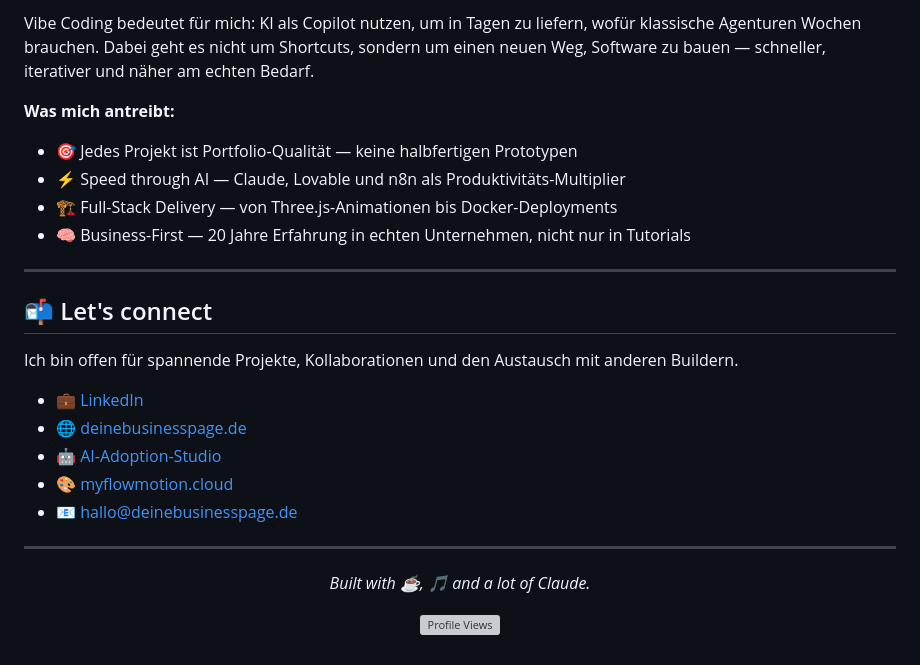
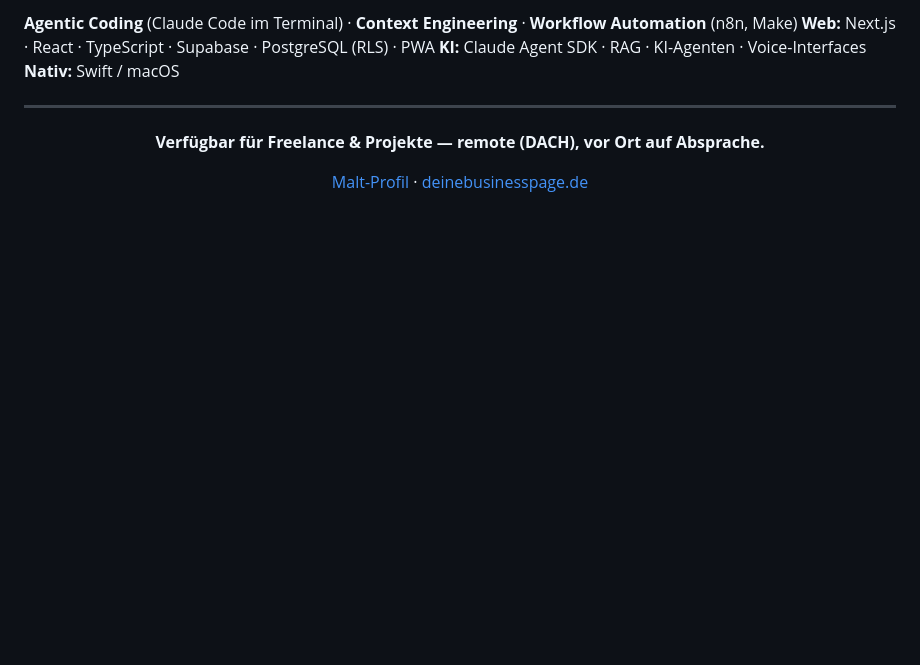
Before and after one commit to alexheyers/alexheyers, a Markdown page: README.md, the part around one of its changes. GitHub-like rendering; blank space fills up the shorter version; grey boxes are pictures that could not be loaded.

Commit message:
Profil: Agentic Coding statt Vibe Coding, echte Zahlen, toten Link entfernt
Co-Authored-By: Claude Opus 4.8 <noreply@anthropic.com>

```diff
--- a/README.md
+++ b/README.md
@@ -144,29 +79,14 @@ Ich schreibe nicht einfach Code — ich baue Lösungen für echte Probleme.
-Vibe Coding bedeutet für mich: KI als Copilot nutzen, um in Tagen zu liefern, wofür klassische Agenturen Wochen brauchen. Dabei geht es nicht um Shortcuts, sondern um einen neuen Weg, Software zu bauen — schneller, iterativer und näher am echten Bedarf.
-
-**Was mich antreibt:**
-- 🎯 Jedes Projekt ist Portfolio-Qualität — keine halbfertigen Prototypen
-- ⚡ Speed through AI — Claude, Lovable und n8n als Produktivitäts-Multiplier
-- 🏗️ Full-Stack Delivery — von Three.js-Animationen bis Docker-Deployments
-- 🧠 Business-First — 20 Jahre Erfahrung in echten Unternehmen, nicht nur in Tutorials
-
----
-
-## 📬 Let's connect
-
-Ich bin offen für spannende Projekte, Kollaborationen und den Austausch mit anderen Buildern.
-
-- 💼 [LinkedIn](https://www.linkedin.com/in/alexander-heyers-006215339/)
-- 🌐 [deinebusinesspage.de](https://www.deinebusinesspage.de)
-- 🤖 [AI-Adoption-Studio](https://github.com/alexheyers/ai-adoption-studio)
-- 🎨 [myflowmotion.cloud](https://myflowmotion.cloud)
-- 📧 hallo@deinebusinesspage.de
+**Agentic Coding** (Claude Code im Terminal) · **Context Engineering** · **Workflow Automation** (n8n, Make)
+**Web:** Next.js · React · TypeScript · Supabase · PostgreSQL (RLS) · PWA
+**KI:** Claude Agent SDK · RAG · KI-Agenten · Voice-Interfaces
+**Nativ:** Swift / macOS
 
 ---
 
 <div align="center">
 
-*Built with ☕, 🎵 and a lot of Claude.*
+**Verfügbar für Freelance & Projekte — remote (DACH), vor Ort auf Absprache.**
 
-![Profile Views](https://komarev.com/ghpvc/?username=alexheyers&color=58A6FF&style=flat-square&label=Profile+Views)
+[Malt-Profil](https://www.malt.de/profile/alexanderheyers) · [deinebusinesspage.de](https://www.deinebusinesspage.de)
 
 </div>
```
Also changed, not shown: other parts of README.md (+24 -89 lines).
